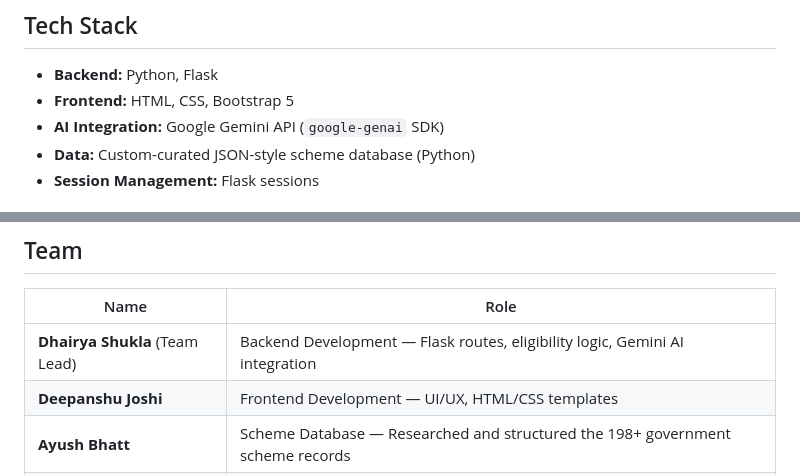
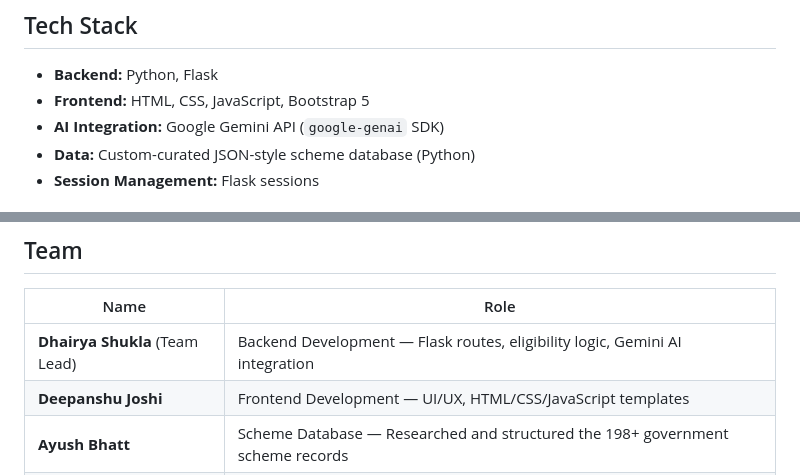
Before and after one commit to Dhairya-Shukla/GovAssist, a Markdown page: README.md, 2 parts joined by grey strips. Drawn GitHub-style.

```diff
--- a/README.md
+++ b/README.md
@@ -31,7 +31,7 @@ GovAssist is a web application where users enter basic profile details (age, gen
 ## Tech Stack
 
 - **Backend:** Python, Flask
-- **Frontend:** HTML, CSS, Bootstrap 5
+- **Frontend:** HTML, CSS, JavaScript, Bootstrap 5
 - **AI Integration:** Google Gemini API (`google-genai` SDK)
 - **Data:** Custom-curated JSON-style scheme database (Python)
 - **Session Management:** Flask sessions
@@ -122,7 +122,7 @@ Visit `http://127.0.0.1:5000` in your browser.
 | Name | Role |
 |---|---|
 | **Dhairya Shukla** (Team Lead) | Backend Development — Flask routes, eligibility logic, Gemini AI integration |
-| **Deepanshu Joshi** | Frontend Development — UI/UX, HTML/CSS templates |
+| **Deepanshu Joshi** | Frontend Development — UI/UX, HTML/CSS/JavaScript templates |
 | **Ayush Bhatt** | Scheme Database — Researched and structured the 198+ government scheme records |
 | **Gyanvi Petwal** | Eligibility Logic & Testing — Refined matching rules and tested edge cases across user profiles |
 
```
